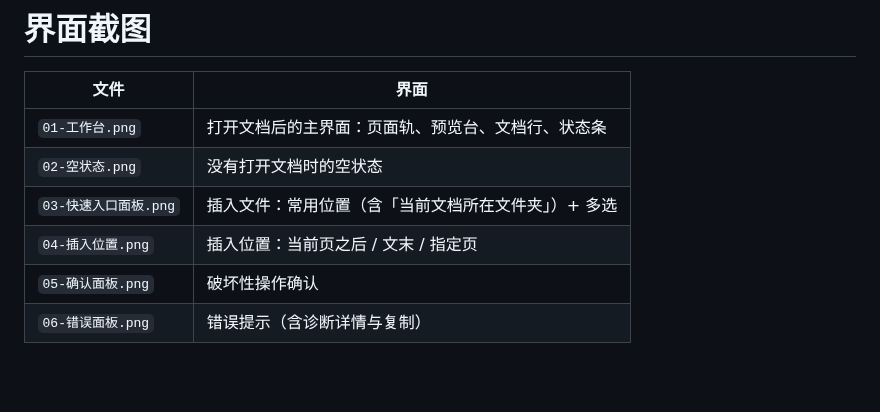
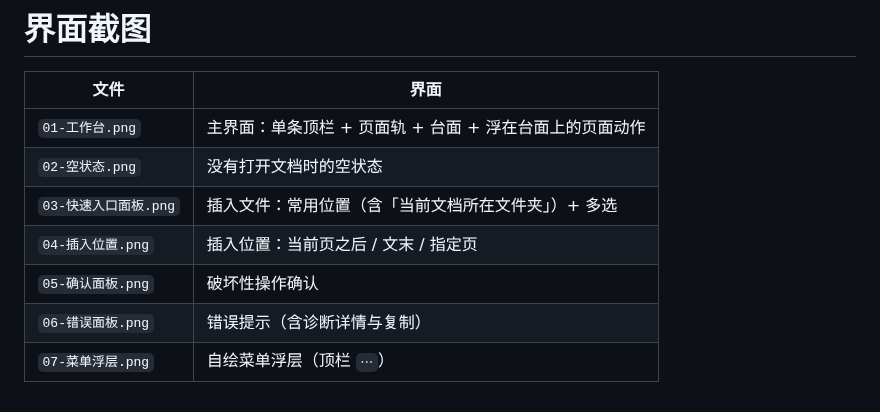
Before and after one commit to L-df365/pdf-editor-assistant, a Markdown page: docs/ui/README.md, the part around the change. Rendered like a GitHub page; blank space fills up the shorter version.

```diff
--- a/docs/ui/README.md
+++ b/docs/ui/README.md
@@ -2,9 +2,10 @@
 
 | 文件 | 界面 |
 |---|---|
-| `01-工作台.png` | 打开文档后的主界面：页面轨、预览台、文档行、状态条 |
+| `01-工作台.png` | 主界面：单条顶栏 + 页面轨 + 台面 + 浮在台面上的页面动作 |
 | `02-空状态.png` | 没有打开文档时的空状态 |
 | `03-快速入口面板.png` | 插入文件：常用位置（含「当前文档所在文件夹」）+ 多选 |
 | `04-插入位置.png` | 插入位置：当前页之后 / 文末 / 指定页 |
 | `05-确认面板.png` | 破坏性操作确认 |
 | `06-错误面板.png` | 错误提示（含诊断详情与复制） |
+| `07-菜单浮层.png` | 自绘菜单浮层（顶栏 `⋯`） |
```
Also changed, not shown: docs/design-system.md (+30 -17 lines), docs/ui/01-工作台.png, docs/ui/03-快速入口面板.png, docs/ui/07-菜单浮层.png (added).
